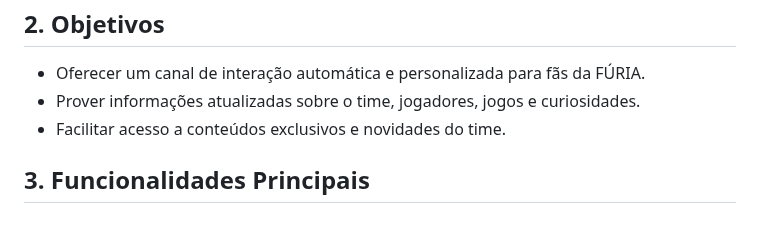
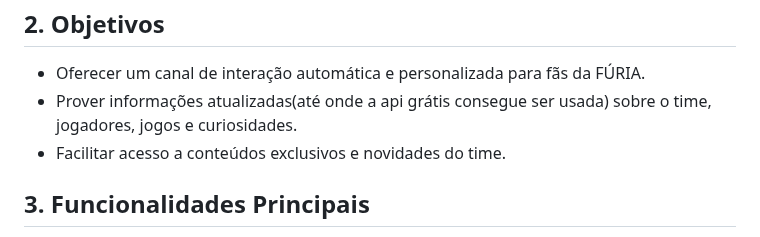
Before and after one commit to lucasleandro08/Furia-bot, a Markdown page: README.md, the part around the change. GitHub-like rendering.

```diff
--- a/README.md
+++ b/README.md
@@ -9,7 +9,7 @@
   <h2 class="text-2xl font-semibold mt-6 mb-2">2. Objetivos</h2>
   <ul class="list-disc ml-6">
     <li>Oferecer um canal de interação automática e personalizada para fãs da FÚRIA.</li>
-    <li>Prover informações atualizadas sobre o time, jogadores, jogos e curiosidades.</li>
+    <li>Prover informações atualizadas(até onde a api grátis consegue ser usada) sobre o time, jogadores, jogos e curiosidades.</li>
     <li>Facilitar acesso a conteúdos exclusivos e novidades do time.</li>
   </ul>
 
```
